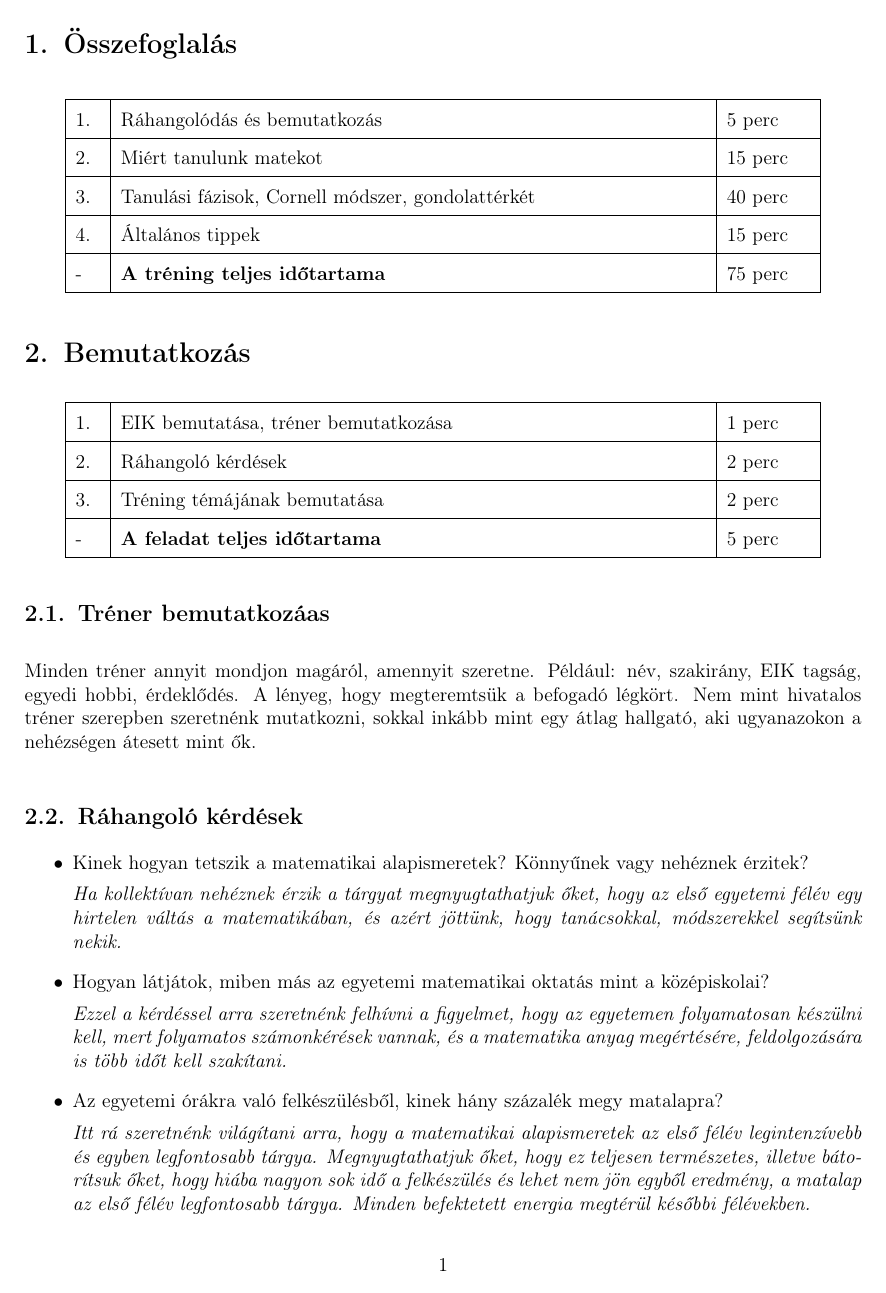
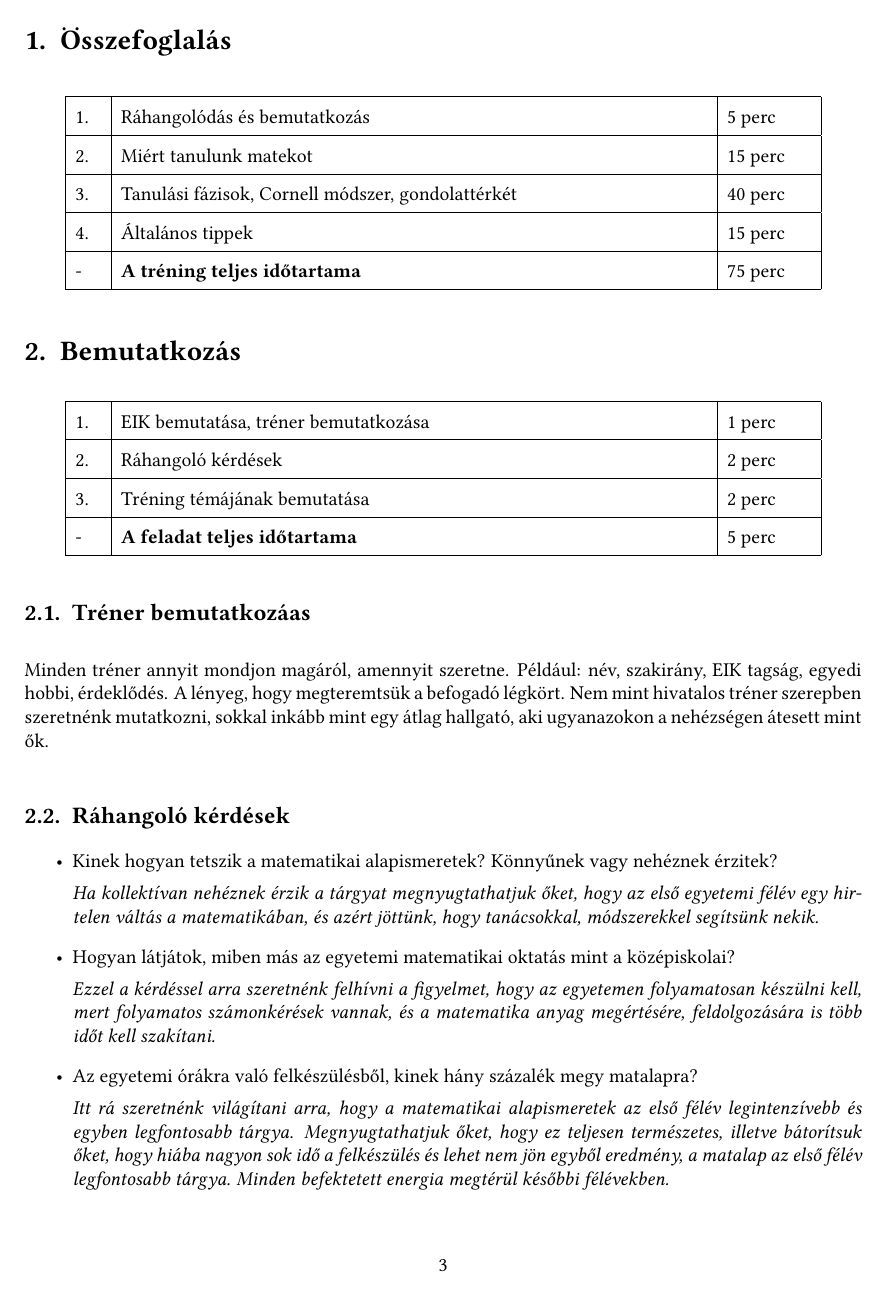
Before and after one commit to botondpilipar/EIKTrainingGuide, a LaTeX document (math_guide/Main.tex): page 1 of 13 before the commit and page 3 of 14 after it. Compiled offline with pdfLaTeX.

Commit message:
New font: Linux Libertine
Added new picture of a Mindmap. Font is changed to
Linux Libertine in the main document.

```diff
--- a/math_guide/Main.tex
+++ b/math_guide/Main.tex
@@ -13,6 +13,7 @@
 \usepackage{wrapfig}
 \usepackage{array}
 \usepackage{multicol}
+\usepackage{libertine}
 
 \renewcommand{\arraystretch}{1.6}
 \setlistdepth{9}
@@ -28,16 +29,16 @@
  }
 
  \graphicspath{{./images/}}
-
  \setlength{\parindent}{0em}
  \setlength{\parskip}{1em}
 
 \title{Tanulásmódszertan tréning ősz}
-
-\author{Eötvös Informatikai Kör}
-\date{ }
+\author{Pilipár Botond}
+\author{Bagyura Gábo}
+\author{Sebestyén Veronika}
+\author{Takács Eszter}
+\date{\today}
 
 \begin{document}
-
 \subfile{chapters/0_frontpage}
 
```
Also changed, not shown: math_guide/chapters/0_frontpage.tex (+0 -2 lines), math_guide/chapters/4_methods.tex (+10 -1 lines), math_guide/chapters/5_tips_tricks_qa.tex (+1 -1 lines), math_guide/images/mind_map.jpeg (added), math_guide/Main.tex (2 more changed lines).
